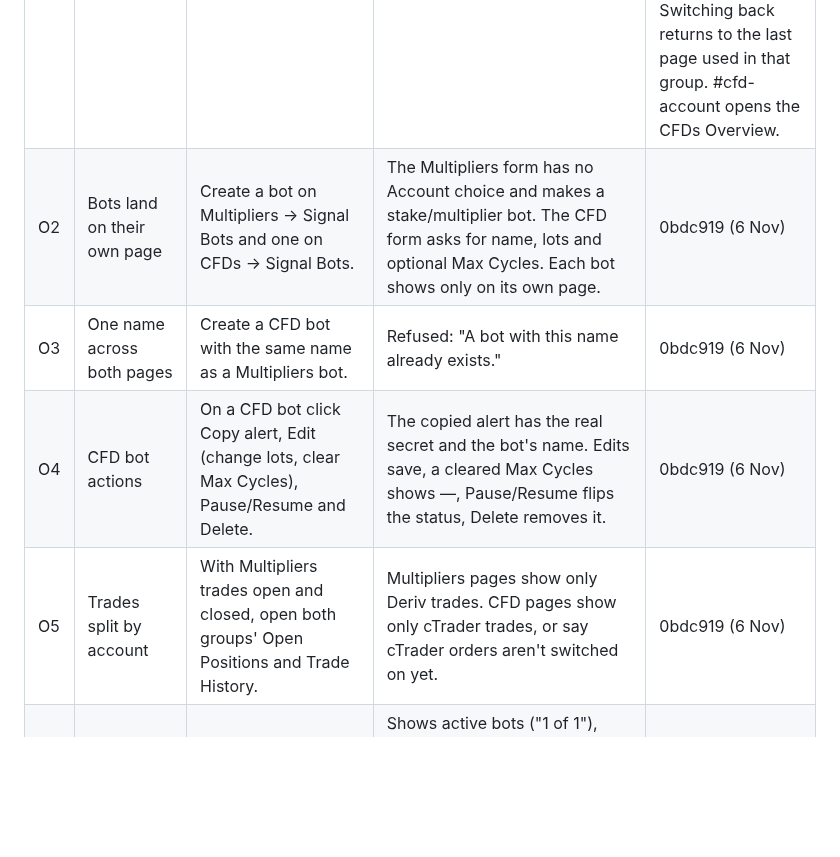
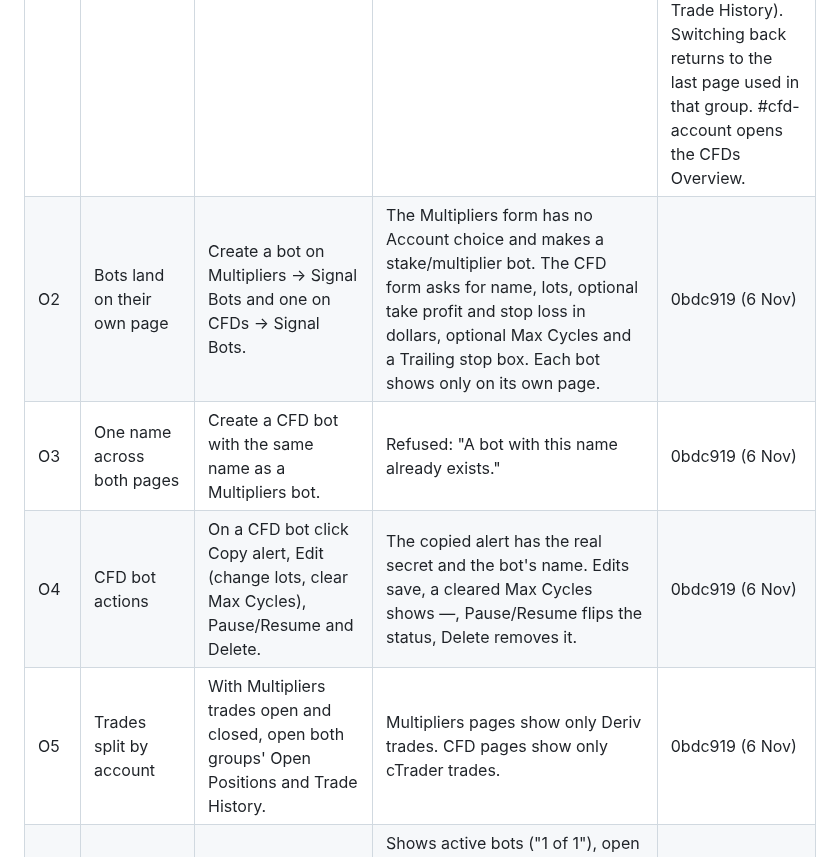
Before and after one commit to ocrumbie-stack/Deriv-Synthetic-Platform, a Markdown page: CHECKLIST.md, the part around one of its changes. Rendered like a GitHub page; blank space fills up the shorter version.

```diff
--- a/CHECKLIST.md
+++ b/CHECKLIST.md
@@ -221,10 +221,10 @@ This file and that page list the same items - when adding a fix, update both.
 | ID | Check | How to test | Expect | Commit |
 |---|---|---|---|---|
 | O1 | Multipliers | CFDs switch | Open the Synthetic tab; click CFDs, open a page, click Multipliers, then CFDs again. Open an old #cfd-account link. | The sidebar lists only the chosen group: Multipliers (Overview, Signal Bots, Open Positions, Trade History, Leverage) or CFDs (Overview, Signal Bots, Open Positions, Trade History). Switching back returns to the last page used in that group. #cfd-account opens the CFDs Overview. | 74c1458 (6 Nov) |
-| O2 | Bots land on their own page | Create a bot on Multipliers → Signal Bots and one on CFDs → Signal Bots. | The Multipliers form has no Account choice and makes a stake/multiplier bot. The CFD form asks for name, lots and optional Max Cycles. Each bot shows only on its own page. | 0bdc919 (6 Nov) |
+| O2 | Bots land on their own page | Create a bot on Multipliers → Signal Bots and one on CFDs → Signal Bots. | The Multipliers form has no Account choice and makes a stake/multiplier bot. The CFD form asks for name, lots, optional take profit and stop loss in dollars, optional Max Cycles and a Trailing stop box. Each bot shows only on its own page. | 0bdc919 (6 Nov) |
 | O3 | One name across both pages | Create a CFD bot with the same name as a Multipliers bot. | Refused: "A bot with this name already exists." | 0bdc919 (6 Nov) |
 | O4 | CFD bot actions | On a CFD bot click Copy alert, Edit (change lots, clear Max Cycles), Pause/Resume and Delete. | The copied alert has the real secret and the bot's name. Edits save, a cleared Max Cycles shows —, Pause/Resume flips the status, Delete removes it. | 0bdc919 (6 Nov) |
-| O5 | Trades split by account | With Multipliers trades open and closed, open both groups' Open Positions and Trade History. | Multipliers pages show only Deriv trades. CFD pages show only cTrader trades, or say cTrader orders aren't switched on yet. | 0bdc919 (6 Nov) |
+| O5 | Trades split by account | With Multipliers trades open and closed, open both groups' Open Positions and Trade History. | Multipliers pages show only Deriv trades. CFD pages show only cTrader trades. | 0bdc919 (6 Nov) |
 | O6 | CFDs Overview | Open CFDs → Overview with a CFD bot set up; connect with a cTrader ID; open the Multipliers Overview. | Shows active bots ("1 of 1"), open positions, closed trades and net P/L; each of the first three opens its page. The cTrader connect/pick-accounts panel is here and the login returns here (Deriv accounts only, see O7). The Multipliers Overview has no CFD card. | 74c1458 (6 Nov) |
 | O7 | Synthetic CFDs offer only Deriv accounts | After the deploy, open Synthetic → CFDs → Overview. Connect with the cTrader ID that holds your Deriv cTrader account. Then Disconnect and connect with a cTrader ID that has no Deriv accounts (e.g. Fusion Markets). | With the Deriv login, the Demo and Live dropdowns list only Deriv accounts, wide enough to read in full, and the status shows that account's balance. With the non-Deriv login the page returns with "This cTrader ID has no Deriv accounts…" and the panel says to log in with the Deriv one; Fusion is never offered. | 8e12633 (9 Nov) |
 | O8 | CFDs account summary | With a Deriv cTrader account picked, open Synthetic → CFDs → Overview. Open a position by hand in the cTrader app, watch for 20 seconds, then close it. Switch demo/live. | Above the bot stats, a line names the mode, broker, login, hedging/netting and leverage, then six figures that match cTrader: Balance, Equity (balance + open P/L), Open P/L with long/short count, Margin in use with margin level and a bar (yellow at 50% of equity, red at 80%), Free margin, and Today's P/L with closed count, win rate and running. The hand-opened position counts and the figures move every ~10s. After closing, Today's P/L includes it. With no account picked for the mode it says so; if cTrader refuses a figure that one shows — and the rest still load. | afc449a (9 Nov) |
```
Also changed, not shown: other parts of CHECKLIST.md (+7 -0 lines).
